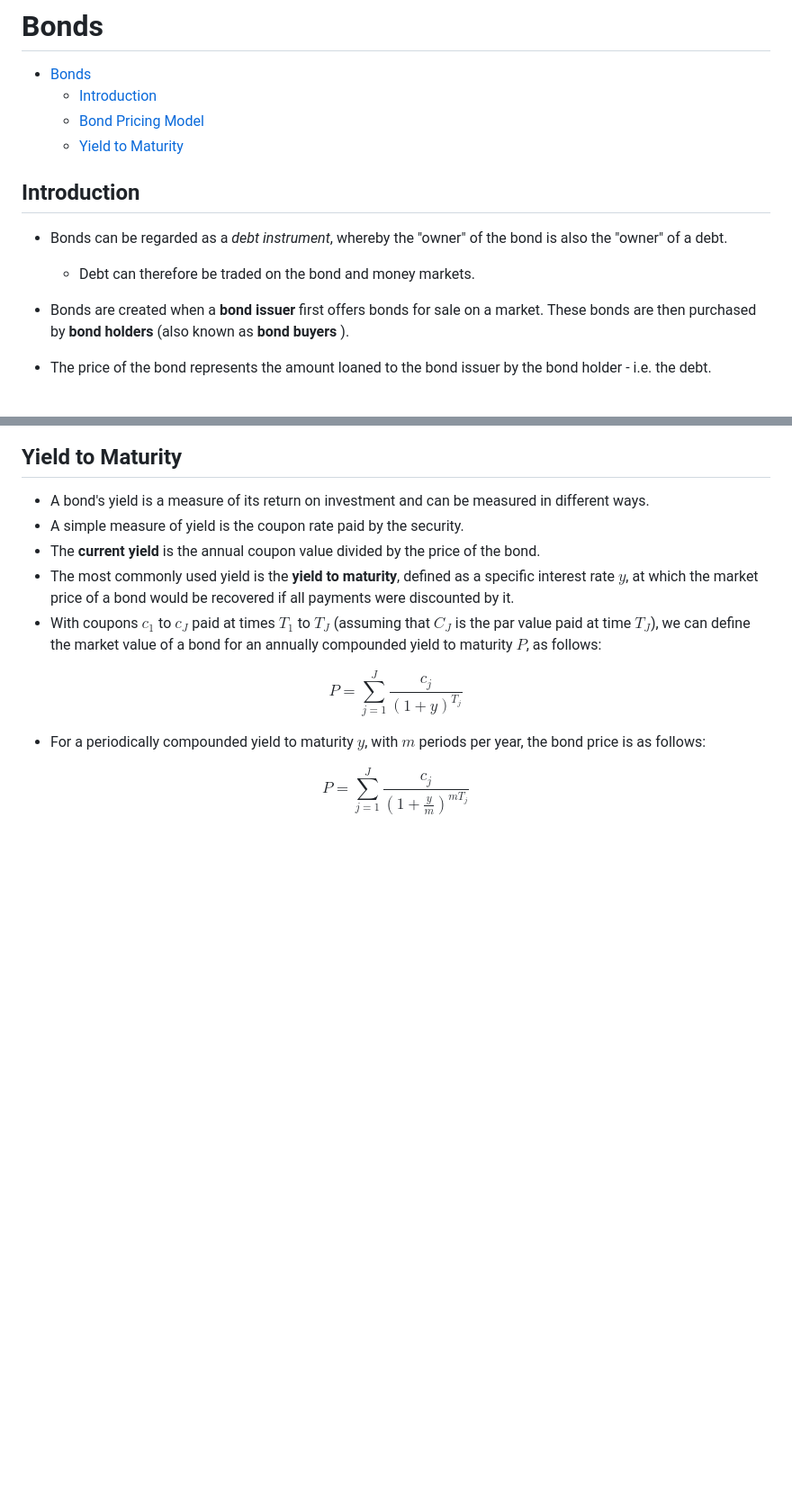
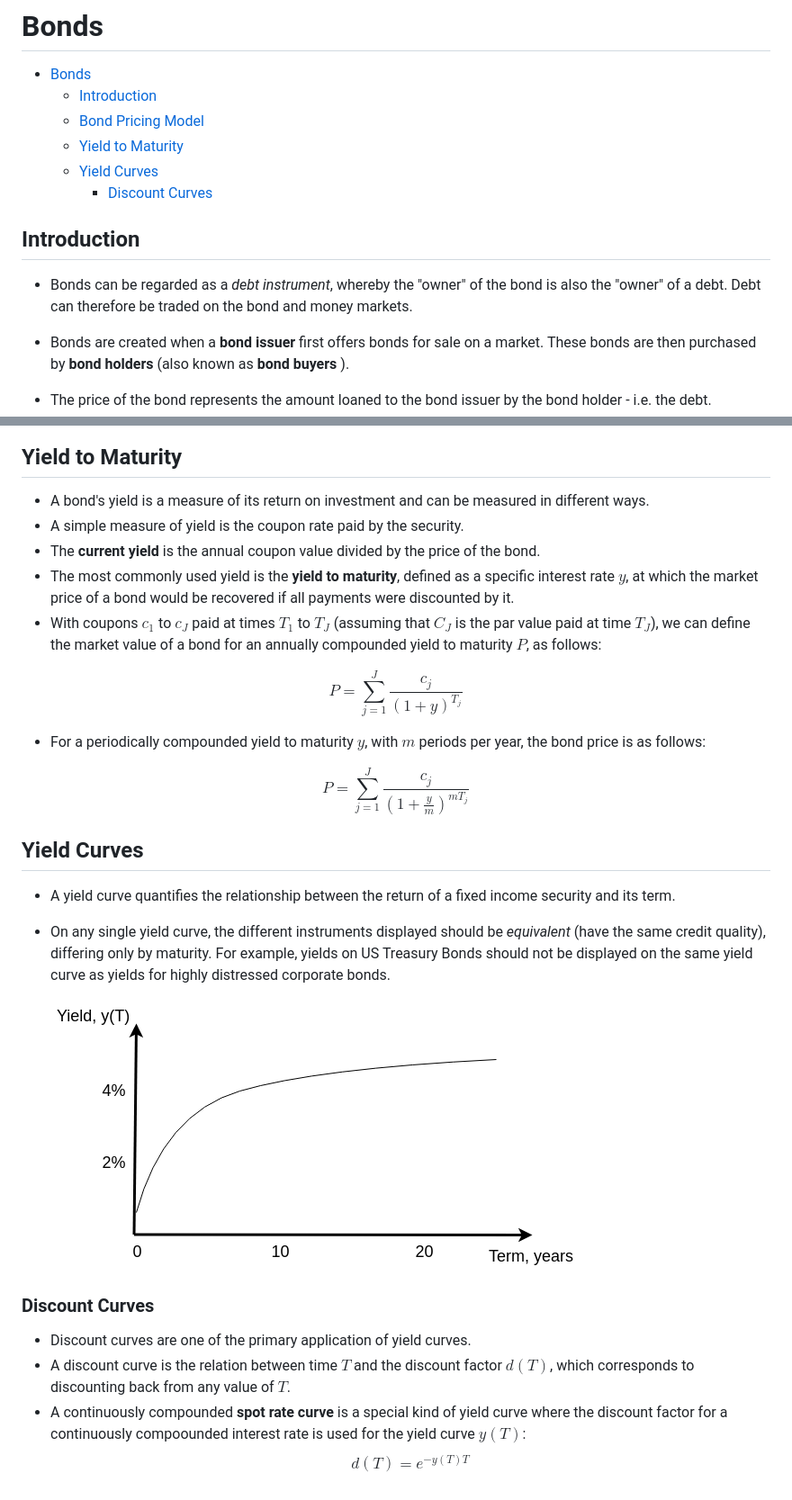
Before and after one commit to mattwalmsley/financial-modelling, a Markdown page: quant-library/documentation/3_bonds.md, 2 parts joined by grey strips. Shown: that part at 90% size. Rendered like a GitHub page; pictures changed too: quant-library/documentation/images/yield-curve.png (added); blank space fills up the shorter version.

Commit message:
Add yield curves to documentation.

```diff
--- a/quant-library/documentation/3_bonds.md
+++ b/quant-library/documentation/3_bonds.md
@@ -4,11 +4,12 @@
   - [Introduction](#introduction)
   - [Bond Pricing Model](#bond-pricing-model)
   - [Yield to Maturity](#yield-to-maturity)
+  - [Yield Curves](#yield-curves)
+    - [Discount Curves](#discount-curves)
 
 ## Introduction
 
-- Bonds can be regarded as a *debt instrument*, whereby the "owner" of the bond is also the "owner" of a debt.
-  - Debt can therefore be traded on the bond and money markets.
+- Bonds can be regarded as a *debt instrument*, whereby the "owner" of the bond is also the "owner" of a debt. Debt can therefore be traded on the bond and money markets.
 - Bonds are created when a **bond issuer** first offers bonds for sale on a market. These bonds are then purchased by **bond holders** (also known as **bond buyers** ).
 - The price of the bond represents the amount loaned to the bond issuer by the bond holder - i.e. the debt.
 - The price of a bond (i.e. the principal of the loan) is called the **par value** or **face value**.
@@ -43,3 +44,16 @@ $$P = \sum_{j=1}^{J}\frac{c_j}{(1 + y)^{T_j}}$$
 - For a periodically compounded yield to maturity $y$, with $m$ periods per year, the bond price is as follows:
 
 $$P = \sum_{j=1}^{J}\frac{c_j}{(1 + \frac{y}{m})^{mT_j}}$$
+
+## Yield Curves
+
+- A yield curve quantifies the relationship between the return of a fixed income security and its term.
+- On any single yield curve, the different instruments displayed should be *equivalent* (have the same credit quality), differing only by maturity. For example, yields on US Treasury Bonds should not be displayed on the same yield curve as yields for highly distressed corporate bonds.
+
+  ![Typical Yield Curve](images/yield-curve.png "Typical Yield Curve")
+
+### Discount Curves
+- Discount curves are one of the primary application of yield curves.
+- A discount curve is the relation between time $T$ and the discount factor $d(T)$, which corresponds to discounting back from any value of $T$.
+- A continuously compounded **spot rate curve** is a special kind of yield curve where the discount factor for a continuously compoounded interest rate is used for the yield curve $y(T)$:
+$$d(T) = e^{-y(T)T}$$
```
Also changed, not shown: 1 other file.
